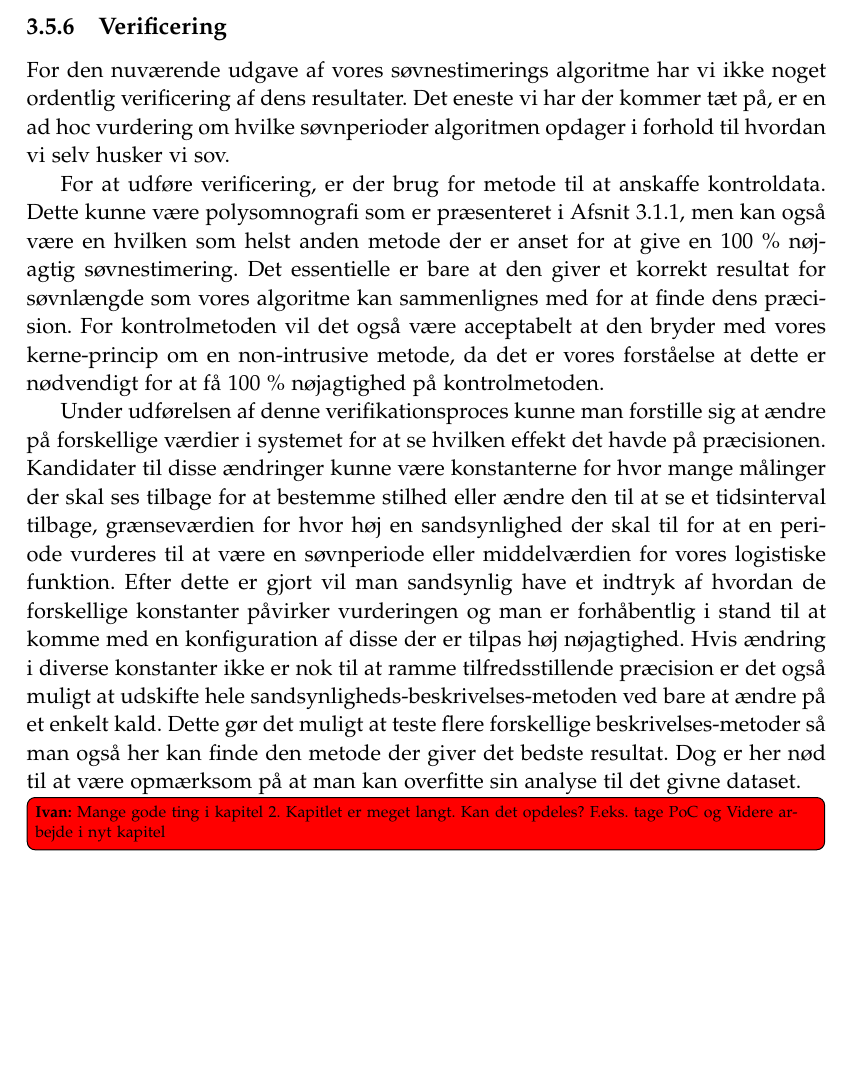
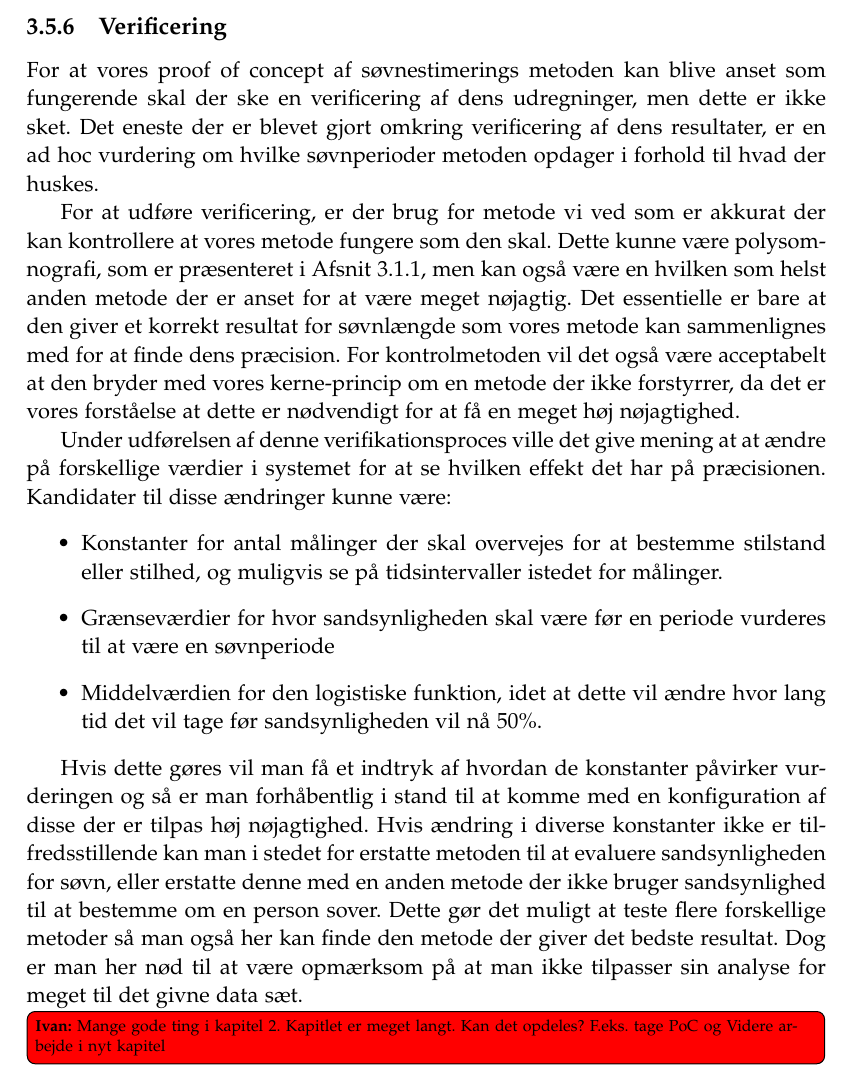
Before and after one commit to lgrave11/P8-Report, a LaTeX thesis (Report/master.tex, which reads Report/indhold/soevn/verificering.tex): part of page 35 of 50, cut so that both start at the same text, the shorter picture padded with empty space. Compiled offline with pdfLaTeX.

Commit message:
Veryficæring ad rattelser

```diff
--- a/Report/indhold/soevn/verificering.tex
+++ b/Report/indhold/soevn/verificering.tex
@@ -1,15 +1,21 @@
 \subsection{Verificering}
-For den nuværende udgave af vores søvnestimerings algoritme har vi ikke noget ordentlig verificering af dens resultater.
-Det eneste vi har der kommer tæt på, er en ad hoc vurdering om hvilke søvnperioder algoritmen opdager i forhold til hvordan vi selv husker vi sov.
+For at vores proof of concept af søvnestimerings metoden kan blive anset som fungerende skal der ske en verificering af dens udregninger, men dette er ikke sket.
+Det eneste der er blevet gjort omkring verificering af dens resultater, er en ad hoc vurdering om hvilke søvnperioder metoden opdager i forhold til hvad der huskes.
 
-For at udføre verificering, er der brug for metode til at anskaffe kontroldata.
-Dette kunne være polysomnografi som er præsenteret i \cref{sec:polysomnografi}, men kan også være en hvilken som helst anden metode der er anset for at give en 100 \% nøjagtig søvnestimering.
-Det essentielle er bare at den giver et korrekt resultat for søvnlængde som vores algoritme kan sammenlignes med for at finde dens præcision.
-For kontrolmetoden vil det også være acceptabelt at den bryder med vores kerne-princip om en non-intrusive metode, da det er vores forståelse at dette er nødvendigt for at få 100 \% nøjagtighed på kontrolmetoden.
+For at udføre verificering, er der brug for metode vi ved som er akkurat der kan kontrollere at vores metode fungere som den skal.
+Dette kunne være polysomnografi, som er præsenteret i \cref{sec:polysomnografi}, men kan også være en hvilken som helst anden metode der er anset for at være meget nøjagtig.
+Det essentielle er bare at den giver et korrekt resultat for søvnlængde som vores metode kan sammenlignes med for at finde dens præcision.
+For kontrolmetoden vil det også være acceptabelt at den bryder med vores kerne-princip om en metode der ikke forstyrrer, da det er vores forståelse at dette er nødvendigt for at få en meget høj nøjagtighed.
 
-Under udførelsen af denne verifikationsproces kunne man forstille sig at ændre på forskellige værdier i systemet for at se hvilken effekt det havde på præcisionen.
-Kandidater til disse ændringer kunne være konstanterne for hvor mange målinger der skal ses tilbage for at bestemme stilhed eller ændre den til at se et tidsinterval tilbage, grænseværdien for hvor høj en sandsynlighed der skal til for at en periode vurderes til at være en søvnperiode eller middelværdien for vores logistiske funktion.
-Efter dette er gjort vil man sandsynlig have et indtryk af hvordan de forskellige konstanter påvirker vurderingen og man er forhåbentlig i stand til at komme med en konfiguration af disse der er tilpas høj nøjagtighed.
-Hvis ændring i diverse konstanter ikke er nok til at ramme tilfredsstillende præcision er det også muligt at udskifte hele sandsynligheds-beskrivelses-metoden ved bare at ændre på et enkelt kald.
-Dette gør det muligt at teste flere forskellige beskrivelses-metoder så man også her kan finde den metode der giver det bedste resultat.
-Dog er her nød til at være opmærksom på at man kan overfitte sin analyse til det givne dataset.
+Under udførelsen af denne verifikationsproces ville det give mening at at ændre på forskellige værdier i systemet for at se hvilken effekt det har på præcisionen.
+Kandidater til disse ændringer kunne være:
+\begin{itemize}
+	\item Konstanter for antal målinger der skal overvejes for at bestemme stilstand eller stilhed, og muligvis se på tidsintervaller istedet for målinger.
+	\item Grænseværdier for hvor sandsynligheden skal være før en periode vurderes til at være en søvnperiode
+	\item Middelværdien for den logistiske funktion, idet at dette vil ændre hvor lang tid det vil tage før sandsynligheden vil nå 50\%.
+\end{itemize}
+
+Hvis dette gøres vil man få et indtryk af hvordan de konstanter påvirker vurderingen og så er man forhåbentlig i stand til at komme med en konfiguration af disse der er tilpas høj nøjagtighed.
+Hvis ændring i diverse konstanter ikke er tilfredsstillende kan man i stedet for erstatte metoden til at evaluere sandsynligheden for søvn, eller erstatte denne med en anden metode der ikke bruger sandsynlighed til at bestemme om en person sover.
+Dette gør det muligt at teste flere forskellige metoder så man også her kan finde den metode der giver det bedste resultat.
+Dog er man her nød til at være opmærksom på at man ikke tilpasser sin analyse for meget til det givne data sæt.
```
